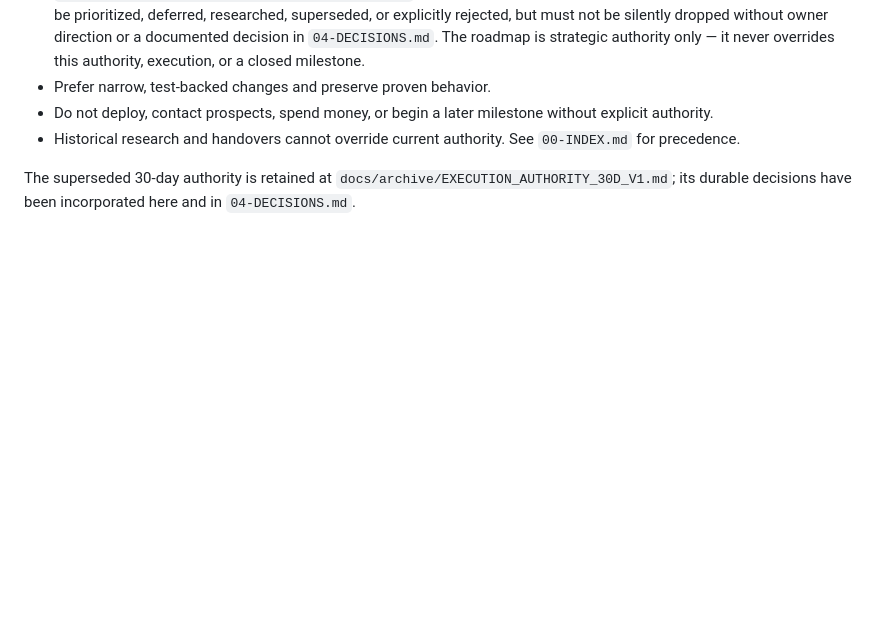
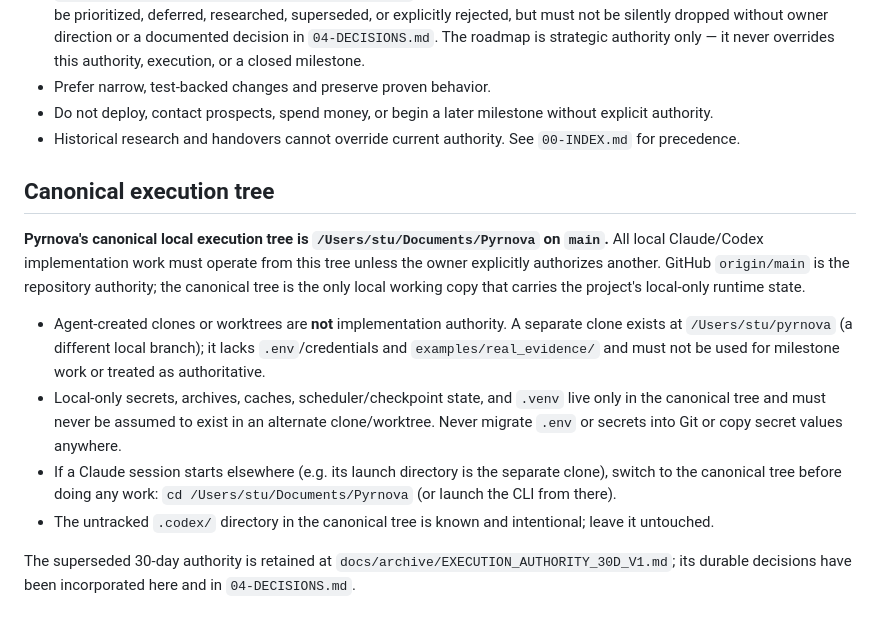
Before and after one commit to stulogic/pyrnova, a Markdown page: 01-PROJECT-AUTHORITY.md, the part around the change. Rendered like a GitHub page; blank space fills up the shorter version.

Commit message:
docs: record canonical local execution tree guardrail
Pyrnova's canonical local execution tree is ~/Documents/Pyrnova on main (the only
local working copy carrying .env/credentials, archives, scheduler/checkpoint state,
and examples/real_evidence). A separate clone at ~/pyrnova is a different local branch
lacking that state and is NOT implementation authority. origin/main is repository
authority. Never migrate .env/secrets into Git or assume local-only state exists in an
alternate clone/worktree. Leave the untracked .codex/ untouched.

Docs-only; no code changed.

Co-Authored-By: Claude Opus 4.8 <noreply@anthropic.com>
Claude-Session: https://claude.ai/code/session_01V1RadyrjmpR3QksgfWiD1m

```diff
--- a/01-PROJECT-AUTHORITY.md
+++ b/01-PROJECT-AUTHORITY.md
@@ -58,5 +58,22 @@ The complete operating contract, modes, budgets, checkpoints, backoff, and metri
 - Do not deploy, contact prospects, spend money, or begin a later milestone without explicit authority.
 - Historical research and handovers cannot override current authority. See `00-INDEX.md` for precedence.
 
+## Canonical execution tree
+
+**Pyrnova's canonical local execution tree is `/Users/stu/Documents/Pyrnova` on `main`.** All local
+Claude/Codex implementation work must operate from this tree unless the owner explicitly authorizes
+another. GitHub `origin/main` is the repository authority; the canonical tree is the only local working
+copy that carries the project's local-only runtime state.
+
+- Agent-created clones or worktrees are **not** implementation authority. A separate clone exists at
+  `/Users/stu/pyrnova` (a different local branch); it lacks `.env`/credentials and `examples/real_evidence/`
+  and must not be used for milestone work or treated as authoritative.
+- Local-only secrets, archives, caches, scheduler/checkpoint state, and `.venv` live only in the
+  canonical tree and must never be assumed to exist in an alternate clone/worktree. Never migrate `.env`
+  or secrets into Git or copy secret values anywhere.
+- If a Claude session starts elsewhere (e.g. its launch directory is the separate clone), switch to the
+  canonical tree before doing any work: `cd /Users/stu/Documents/Pyrnova` (or launch the CLI from there).
+- The untracked `.codex/` directory in the canonical tree is known and intentional; leave it untouched.
+
 The superseded 30-day authority is retained at `docs/archive/EXECUTION_AUTHORITY_30D_V1.md`; its durable
 decisions have been incorporated here and in `04-DECISIONS.md`.
```
